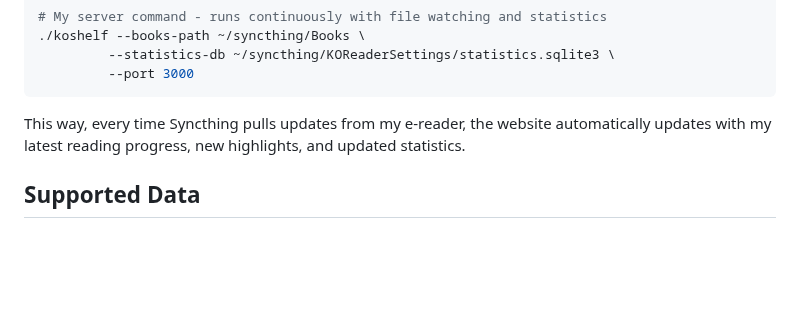
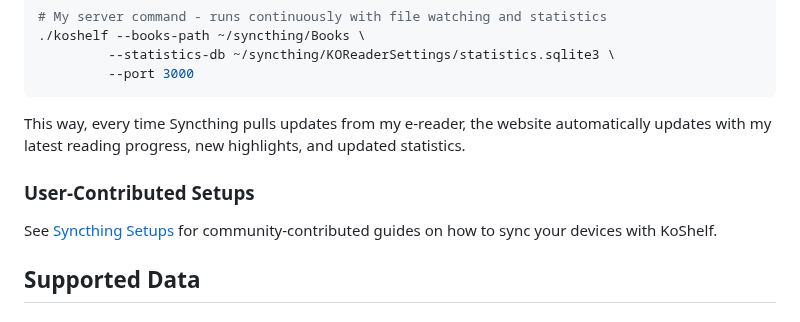
Before and after one commit to paviro/KoShelf, a Markdown page: README.md, the part around the change. Drawn GitHub-style; blank space fills up the shorter version.

```diff
--- a/README.md
+++ b/README.md
@@ -345,6 +345,10 @@ My actual setup:
 
 This way, every time Syncthing pulls updates from my e-reader, the website automatically updates with my latest reading progress, new highlights, and updated statistics.
 
+### User-Contributed Setups
+
+See [Syncthing Setups](docs/syncthing_setups/README.md) for community-contributed guides on how to sync your devices with KoShelf.
+
 ## Supported Data
 
 ### From EPUB Files
```
Also changed, not shown: docs/syncthing_setups/README.md (added, +7 -0 lines), docs/syncthing_setups/setup_from_alva_seal.md (added, +109 -0 lines).
